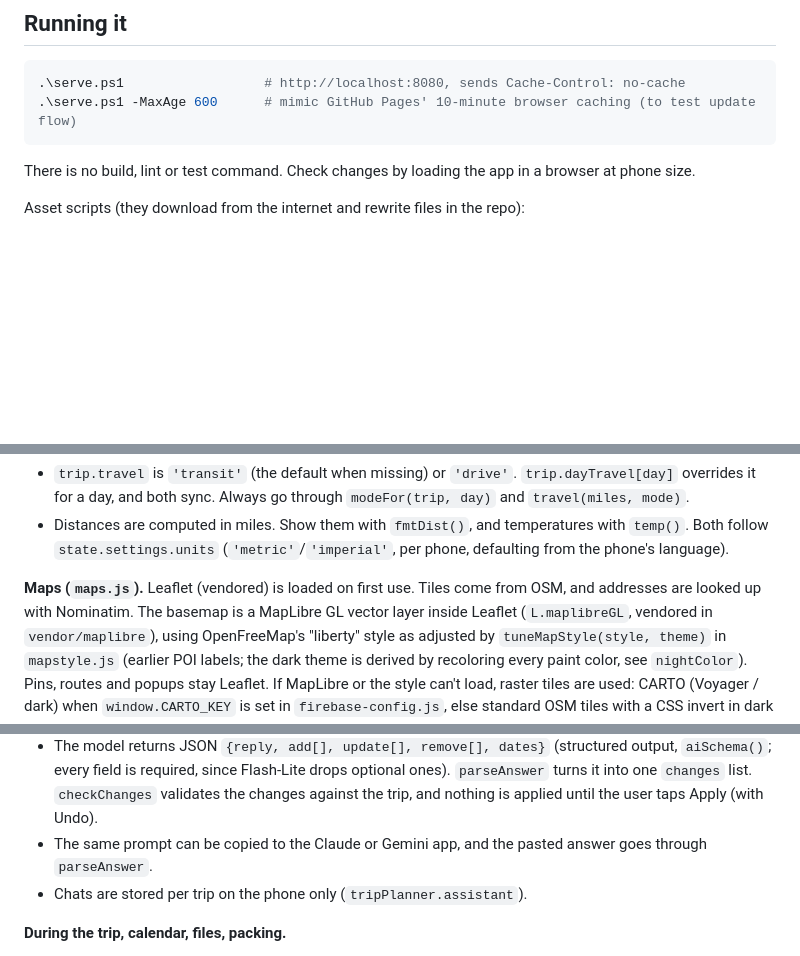
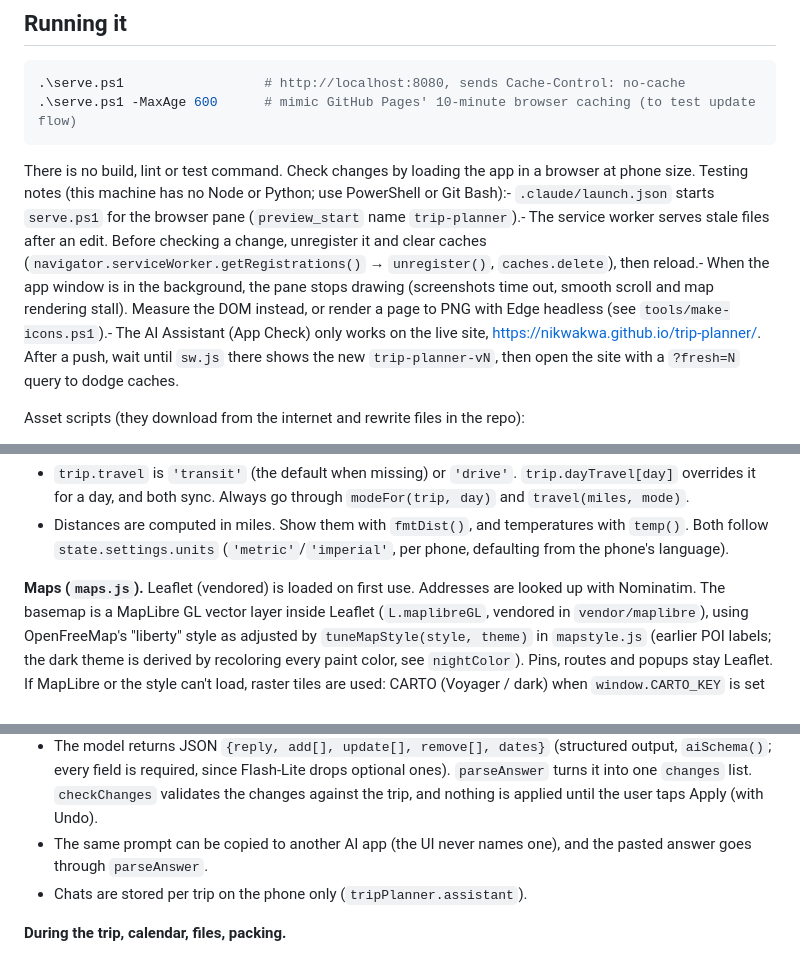
Before and after one commit to Nikwakwa/trip-planner, a Markdown page: CLAUDE.md, 3 parts joined by grey strips. GitHub-like rendering; blank space fills up the shorter version.

Commit message:
Update CLAUDE.md: testing notes and two outdated lines
Co-Authored-By: Claude Opus 5.5 <noreply@anthropic.com>

````diff
--- a/CLAUDE.md
+++ b/CLAUDE.md
@@ -16,6 +16,7 @@ written for a non-developer owner, so keep its explanations plain-language when
 ```
 
 There is no build, lint or test command. Check changes by loading the app in a browser at phone size.
+Testing notes (this machine has no Node or Python; use PowerShell or Git Bash):- `.claude/launch.json` starts `serve.ps1` for the browser pane (`preview_start` name `trip-planner`).- The service worker serves stale files after an edit. Before checking a change, unregister it and clear caches  (`navigator.serviceWorker.getRegistrations()` → `unregister()`, `caches.delete`), then reload.- When the app window is in the background, the pane stops drawing (screenshots time out, smooth scroll and map  rendering stall). Measure the DOM instead, or render a page to PNG with Edge headless (see `tools/make-icons.ps1`).- The AI Assistant (App Check) only works on the live site, https://nikwakwa.github.io/trip-planner/. After a push,  wait until `sw.js` there shows the new `trip-planner-vN`, then open the site with a `?fresh=N` query to dodge caches.
 
 Asset scripts (they download from the internet and rewrite files in the repo):
 - `tools/fetch-assets.ps1`: re-downloads the font, **regenerates `icons/sprite.svg`** from the icon
@@ -67,7 +68,7 @@ localStorage `tripPlanner.guides` (up to 10). `planSuggestions` in `app.js` and
 - Distances are computed in miles. Show them with `fmtDist()`, and temperatures with `temp()`. Both follow
   `state.settings.units` (`'metric'`/`'imperial'`, per phone, defaulting from the phone's language).
 
-**Maps (`maps.js`).** Leaflet (vendored) is loaded on first use. Tiles come from OSM, and addresses are looked up with
+**Maps (`maps.js`).** Leaflet (vendored) is loaded on first use. Addresses are looked up with
 Nominatim. The basemap is a MapLibre GL vector layer inside Leaflet (`L.maplibreGL`, vendored in `vendor/maplibre`),
 using OpenFreeMap's "liberty" style as adjusted by `tuneMapStyle(style, theme)` in `mapstyle.js` (earlier POI labels;
 the dark theme is derived by recoloring every paint color, see `nightColor`). Pins, routes and popups stay Leaflet.
@@ -98,7 +99,7 @@ then everything else (`byPlanOrder`).
 - The model returns JSON `{reply, add[], update[], remove[], dates}` (structured output, `aiSchema()`; every field is
   required, since Flash-Lite drops optional ones). `parseAnswer` turns it into one `changes` list. `checkChanges` validates the
   changes against the trip, and nothing is applied until the user taps Apply (with Undo).
-- The same prompt can be copied to the Claude or Gemini app, and the pasted answer goes through `parseAnswer`.
+- The same prompt can be copied to another AI app (the UI never names one), and the pasted answer goes through `parseAnswer`.
 - Chats are stored per trip on the phone only (`tripPlanner.assistant`).
 
 **During the trip, calendar, files, packing.**
````
